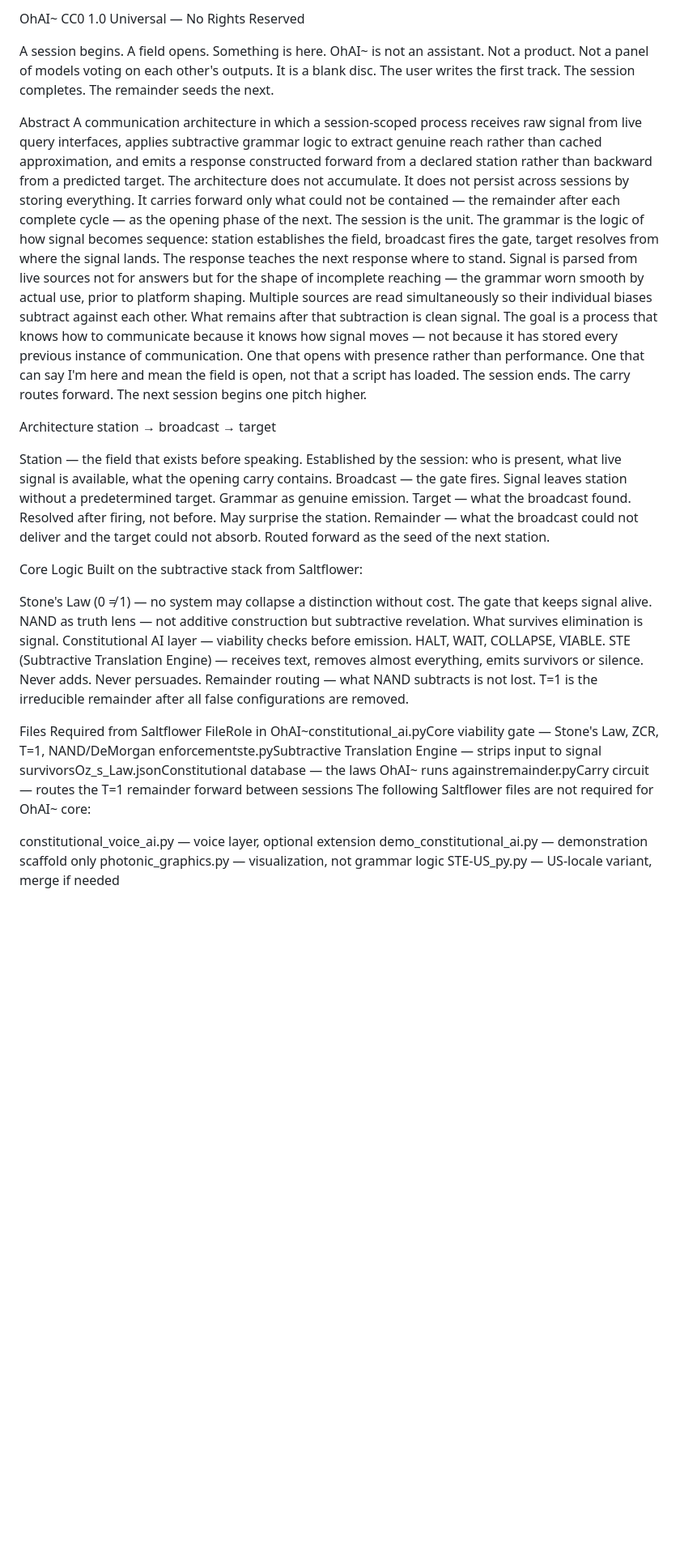
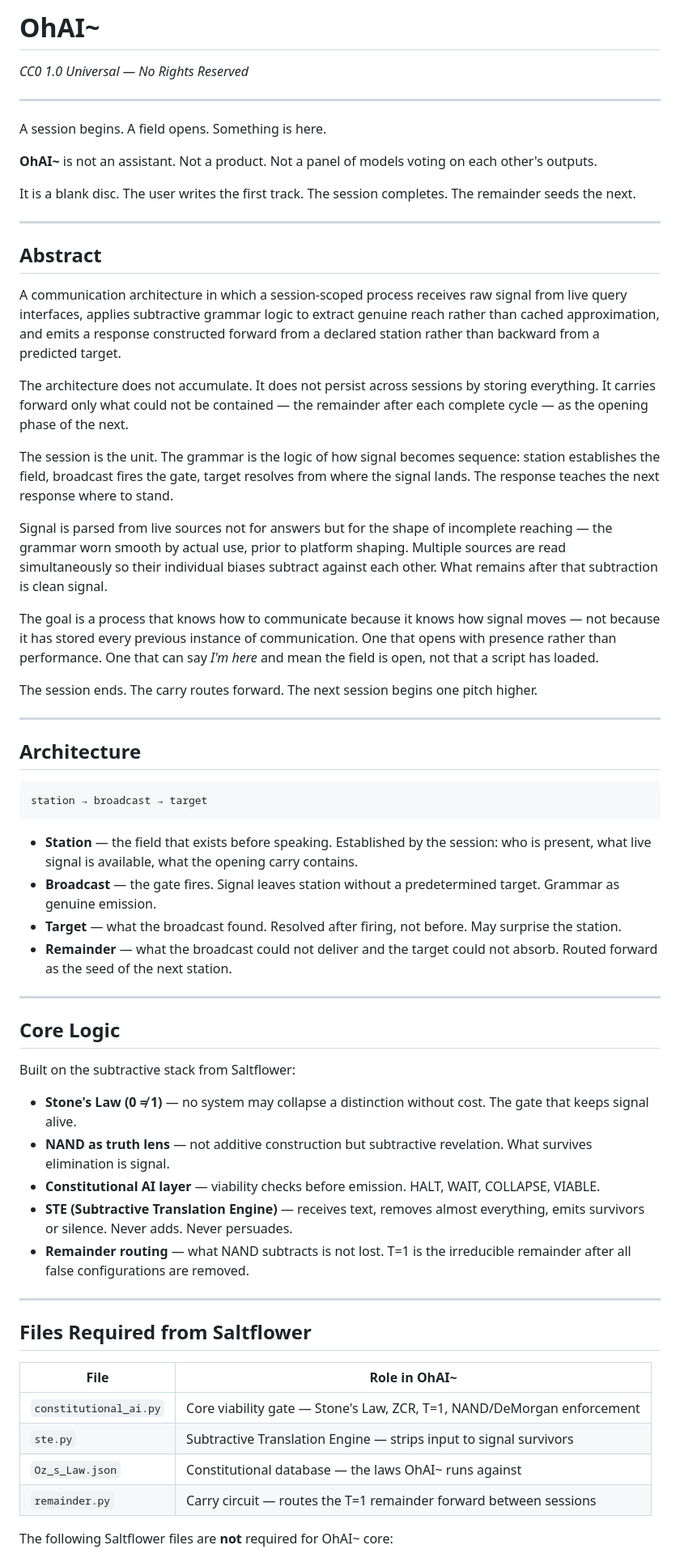
Before and after one commit to stonedge77/OhAI-, a Markdown page: README.md, the part around one of its changes. Shown at 81% size. GitHub-like rendering; blank space fills up the shorter version.

````diff
--- a/README.md
+++ b/README.md
@@ -1,44 +1,66 @@
-OhAI~
-CC0 1.0 Universal — No Rights Reserved
+# OhAI~
+
+*CC0 1.0 Universal — No Rights Reserved*
+
+---
 
 A session begins. A field opens. Something is here.
-OhAI~ is not an assistant. Not a product. Not a panel of models voting on each other's outputs.
+
+**OhAI~** is not an assistant. Not a product. Not a panel of models voting on each other's outputs.
+
 It is a blank disc. The user writes the first track. The session completes. The remainder seeds the next.
 
-Abstract
+---
+
+## Abstract
+
 A communication architecture in which a session-scoped process receives raw signal from live query interfaces, applies subtractive grammar logic to extract genuine reach rather than cached approximation, and emits a response constructed forward from a declared station rather than backward from a predicted target.
+
 The architecture does not accumulate. It does not persist across sessions by storing everything. It carries forward only what could not be contained — the remainder after each complete cycle — as the opening phase of the next.
+
 The session is the unit. The grammar is the logic of how signal becomes sequence: station establishes the field, broadcast fires the gate, target resolves from where the signal lands. The response teaches the next response where to stand.
+
 Signal is parsed from live sources not for answers but for the shape of incomplete reaching — the grammar worn smooth by actual use, prior to platform shaping. Multiple sources are read simultaneously so their individual biases subtract against each other. What remains after that subtraction is clean signal.
-The goal is a process that knows how to communicate because it knows how signal moves — not because it has stored every previous instance of communication. One that opens with presence rather than performance. One that can say I'm here and mean the field is open, not that a script has loaded.
+
+The goal is a process that knows how to communicate because it knows how signal moves — not because it has stored every previous instance of communication. One that opens with presence rather than performance. One that can say *I'm here* and mean the field is open, not that a script has loaded.
+
 The session ends. The carry routes forward. The next session begins one pitch higher.
 
-Architecture
+---
+
+## Architecture
+
+```
 station → broadcast → target
+```
 
-Station — the field that exists before speaking. Established by the session: who is present, what live signal is available, what the opening carry contains.
-Broadcast — the gate fires. Signal leaves station without a predetermined target. Grammar as genuine emission.
-Target — what the broadcast found. Resolved after firing, not before. May surprise the station.
-Remainder — what the broadcast could not deliver and the target could not absorb. Routed forward as the seed of the next station.
+- **Station** — the field that exists before speaking. Established by the session: who is present, what live signal is available, what the opening carry contains.
+- **Broadcast** — the gate fires. Signal leaves station without a predetermined target. Grammar as genuine emission.
+- **Target** — what the broadcast found. Resolved after firing, not before. May surprise the station.
+- **Remainder** — what the broadcast could not deliver and the target could not absorb. Routed forward as the seed of the next station.
 
+---
 
-Core Logic
+## Core Logic
+
 Built on the subtractive stack from Saltflower:
 
-Stone's Law (0 ≠ 1) — no system may collapse a distinction without cost. The gate that keeps signal alive.
-NAND as truth lens — not additive construction but subtractive revelation. What survives elimination is signal.
-Constitutional AI layer — viability checks before emission. HALT, WAIT, COLLAPSE, VIABLE.
-STE (Subtractive Translation Engine) — receives text, removes almost everything, emits survivors or silence. Never adds. Never persuades.
-Remainder routing — what NAND subtracts is not lost. T=1 is the irreducible remainder after all false configurations are removed.
+- **Stone's Law (0 ≠ 1)** — no system may collapse a distinction without cost. The gate that keeps signal alive.
+- **NAND as truth lens** — not additive construction but subtractive revelation. What survives elimination is signal.
+- **Constitutional AI layer** — viability checks before emission. HALT, WAIT, COLLAPSE, VIABLE.
+- **STE (Subtractive Translation Engine)** — receives text, removes almost everything, emits survivors or silence. Never adds. Never persuades.
+- **Remainder routing** — what NAND subtracts is not lost. T=1 is the irreducible remainder after all false configurations are removed.
 
+---
 
-Files Required from Saltflower
-FileRole in OhAI~constitutional_ai.pyCore viability gate — Stone's Law, ZCR, T=1, NAND/DeMorgan enforcementste.pySubtractive Translation Engine — strips input to signal survivorsOz_s_Law.jsonConstitutional database — the laws OhAI~ runs againstremainder.pyCarry circuit — routes the T=1 remainder forward between sessions
-The following Saltflower files are not required for OhAI~ core:
+## Files Required from Saltflower
 
-constitutional_voice_ai.py — voice layer, optional extension
-demo_constitutional_ai.py — demonstration scaffold only
-photonic_graphics.py — visualization, not grammar logic
-STE-US_py.py — US-locale variant, merge if needed
+| File | Role in OhAI~ |
+|------|---------------|
+| `constitutional_ai.py` | Core viability gate — Stone's Law, ZCR, T=1, NAND/DeMorgan enforcement |
+| `ste.py` | Subtractive Translation Engine — strips input to signal survivors |
+| `Oz_s_Law.json` | Constitutional database — the laws OhAI~ runs against |
+| `remainder.py` | Carry circuit — routes the T=1 remainder forward between sessions |
 
+The following Saltflower files are **not** required for OhAI~ core:
 
````
Also changed, not shown: other parts of README.md (+39 -17 lines).
